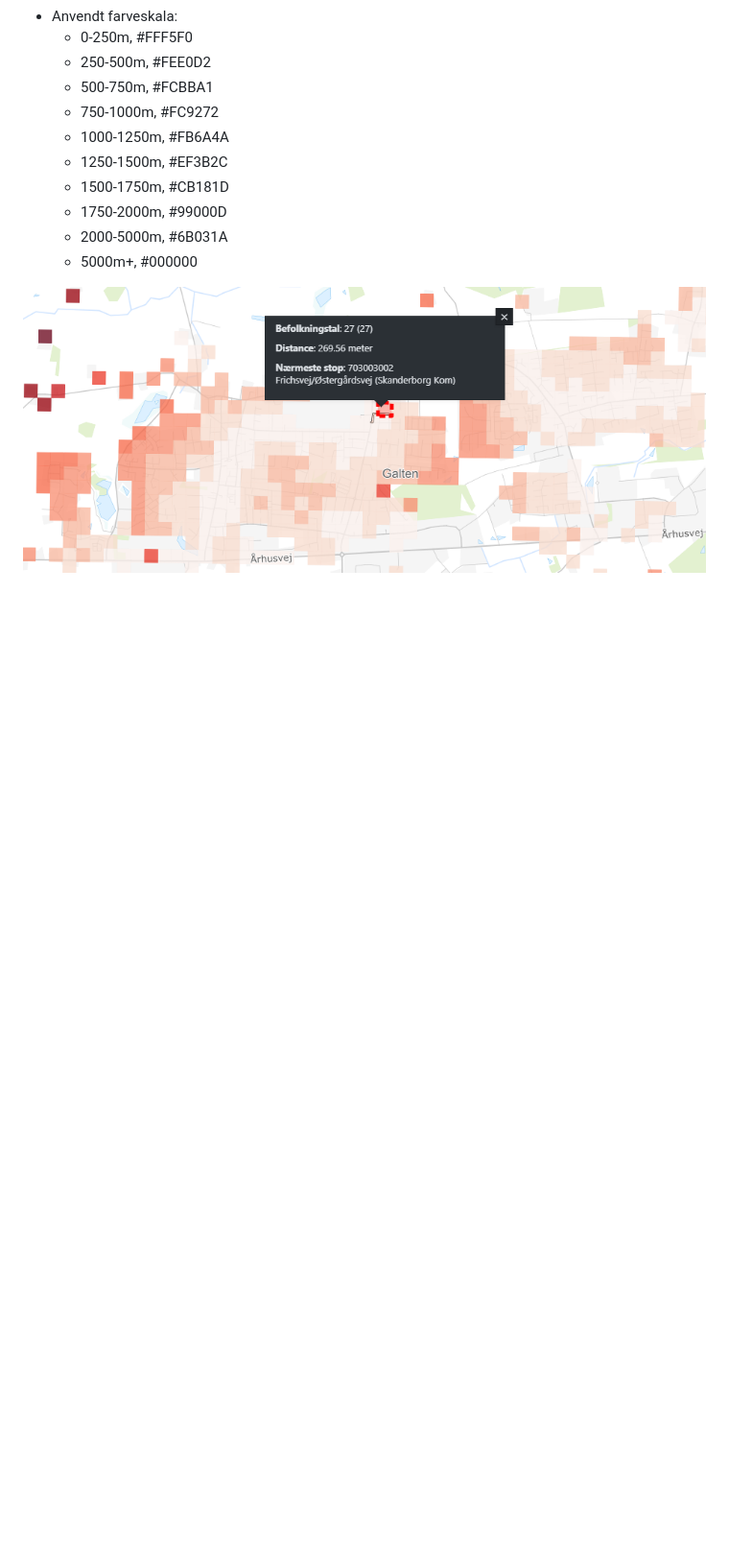
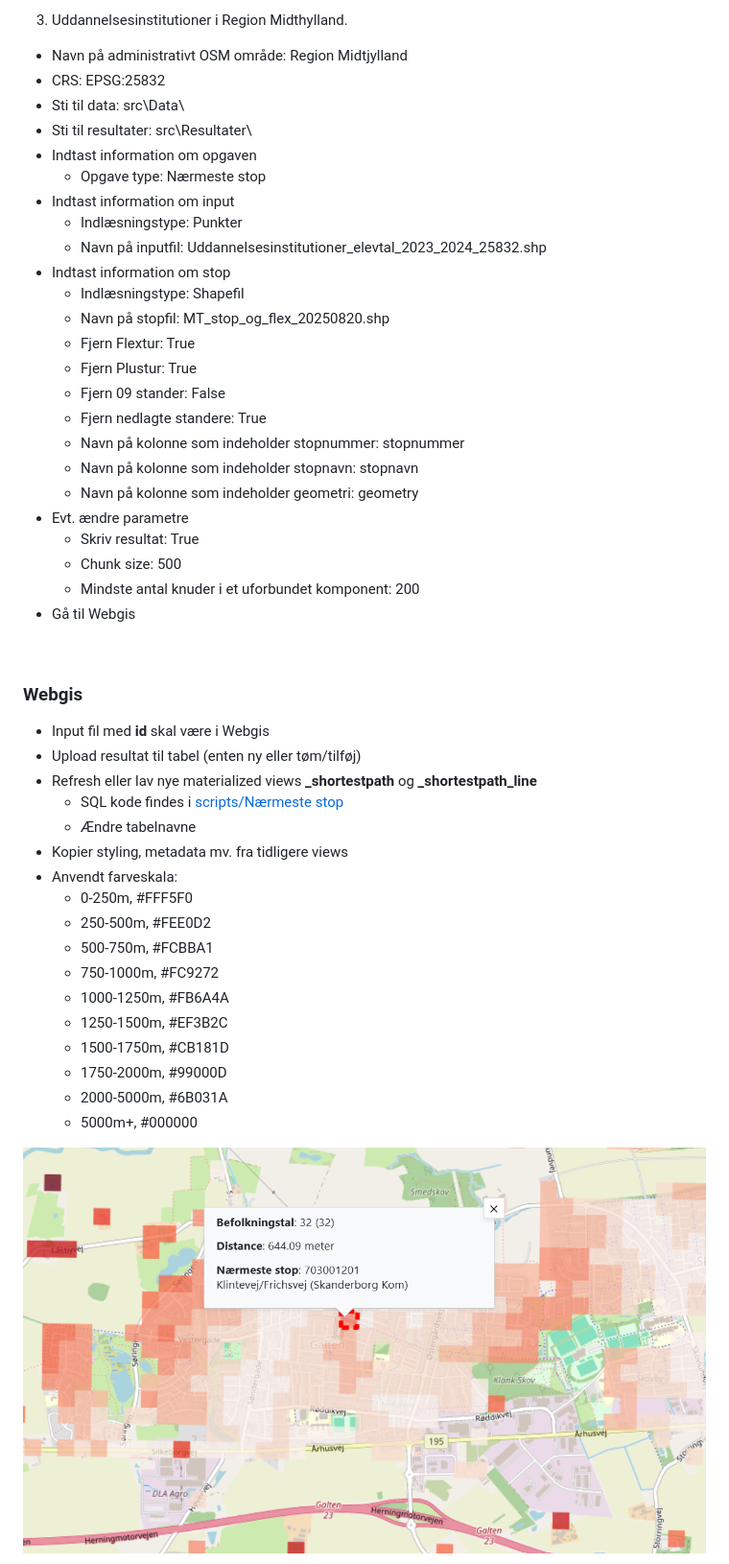
Before and after one commit to midttrafik/Kvadratnet, a Markdown page: README.md, the part around one of its changes. Shown at 96% size. Rendered like a GitHub page; pictures changed too: Ressourcer/Kvadratnet_neareststops.png; blank space fills up the shorter version.

```diff
--- a/README.md
+++ b/README.md
@@ -80,3 +116,40 @@ I Webgis:
+<br/>
+
+3. Uddannelsesinstitutioner i Region Midthylland.
+* Navn på administrativt OSM område: Region Midtjylland
+* CRS: EPSG:25832
+* Sti til data: src\Data\
+* Sti til resultater: src\Resultater\
+* Indtast information om opgaven
+    * Opgave type: Nærmeste stop
+* Indtast information om input
+    * Indlæsningstype: Punkter
+    * Navn på inputfil: Uddannelsesinstitutioner_elevtal_2023_2024_25832.shp
+* Indtast information om stop
+    * Indlæsningstype: Shapefil
+    * Navn på stopfil: MT_stop_og_flex_20250820.shp
+    * Fjern Flextur: True
+    * Fjern Plustur: True
+    * Fjern 09 stander: False
+    * Fjern nedlagte standere: True
+    * Navn på kolonne som indeholder stopnummer: stopnummer
+    * Navn på kolonne som indeholder stopnavn: stopnavn
+    * Navn på kolonne som indeholder geometri: geometry
+* Evt. ændre parametre
+    * Skriv resultat: True
+    * Chunk size: 500
+    * Mindste antal knuder i et uforbundet komponent: 200
+* Gå til Webgis
+
+<br/>
+
+### Webgis
+* Input fil med **id** skal være i Webgis
+* Upload resultat til tabel (enten ny eller tøm/tilføj)
+* Refresh eller lav nye materialized views **_shortestpath** og **_shortestpath_line**
+    * SQL kode findes i [scripts/Nærmeste stop](scripts/N%C3%A6rmeste%20stop/)
+    * Ændre tabelnavne
+* Kopier styling, metadata mv. fra tidligere views
 * Anvendt farveskala:
     - 0-250m, #FFF5F0
     - 250-500m, #FEE0D2
```
Also changed, not shown: other parts of README.md (+158 -54 lines), Ressourcer/Kvadratnet_allnearbystops.png, Ressourcer/Kvadratnet_neareststops_line.png, 2 other files.
